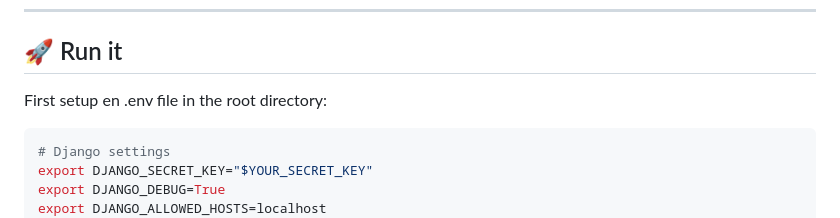
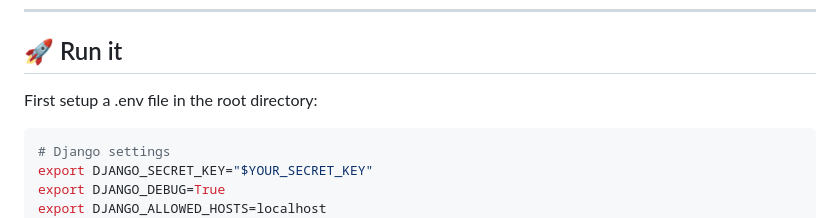
Before and after one commit to T0my-commits/SOS-Phishing, a Markdown page: README.md, the part around the change. Rendered like a GitHub page.

````diff
--- a/README.md
+++ b/README.md
@@ -98,7 +98,7 @@ The backend is powered by **Django** and a structured, secure **REST API**.
 
 ## 🚀 Run it
 
-First setup en .env file in the root directory:
+First setup a .env file in the root directory:
 ```bash
 # Django settings
 export DJANGO_SECRET_KEY="$YOUR_SECRET_KEY"
````
